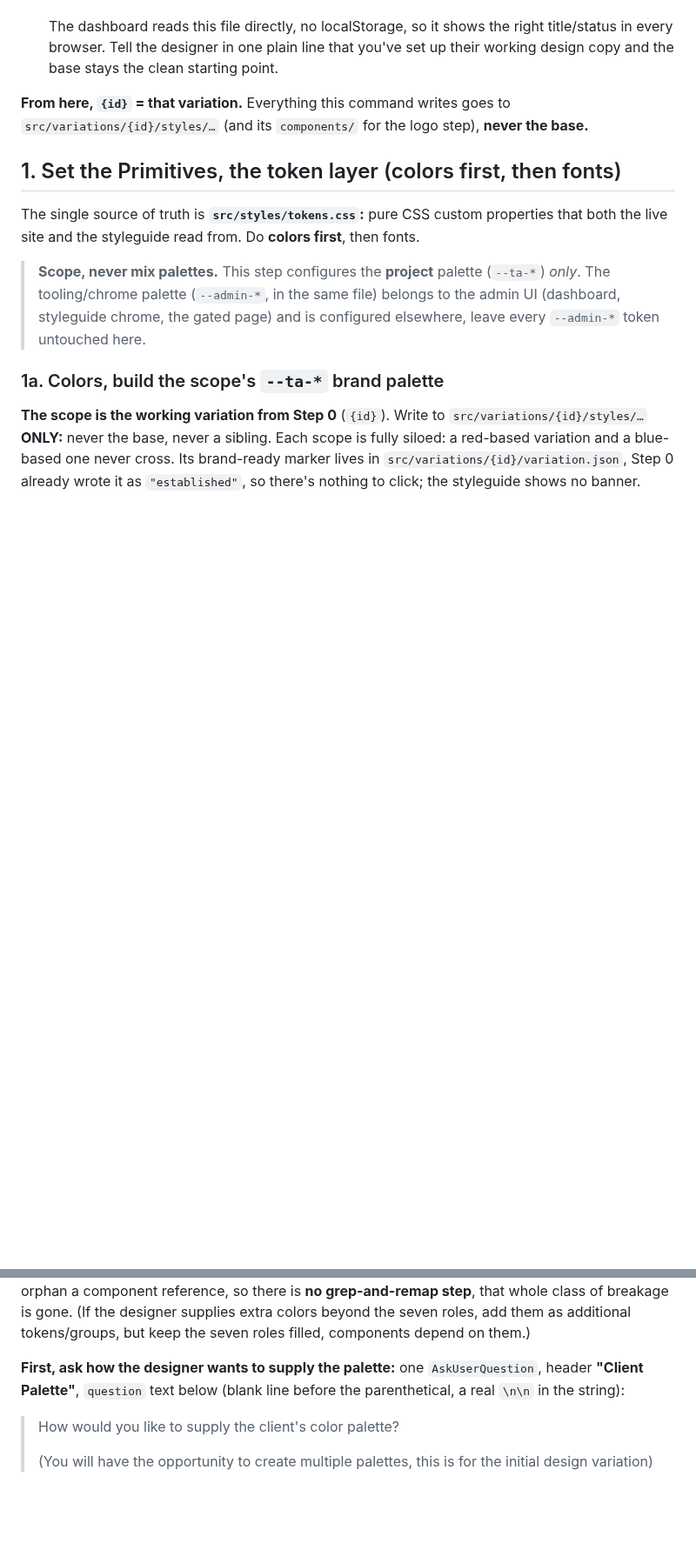
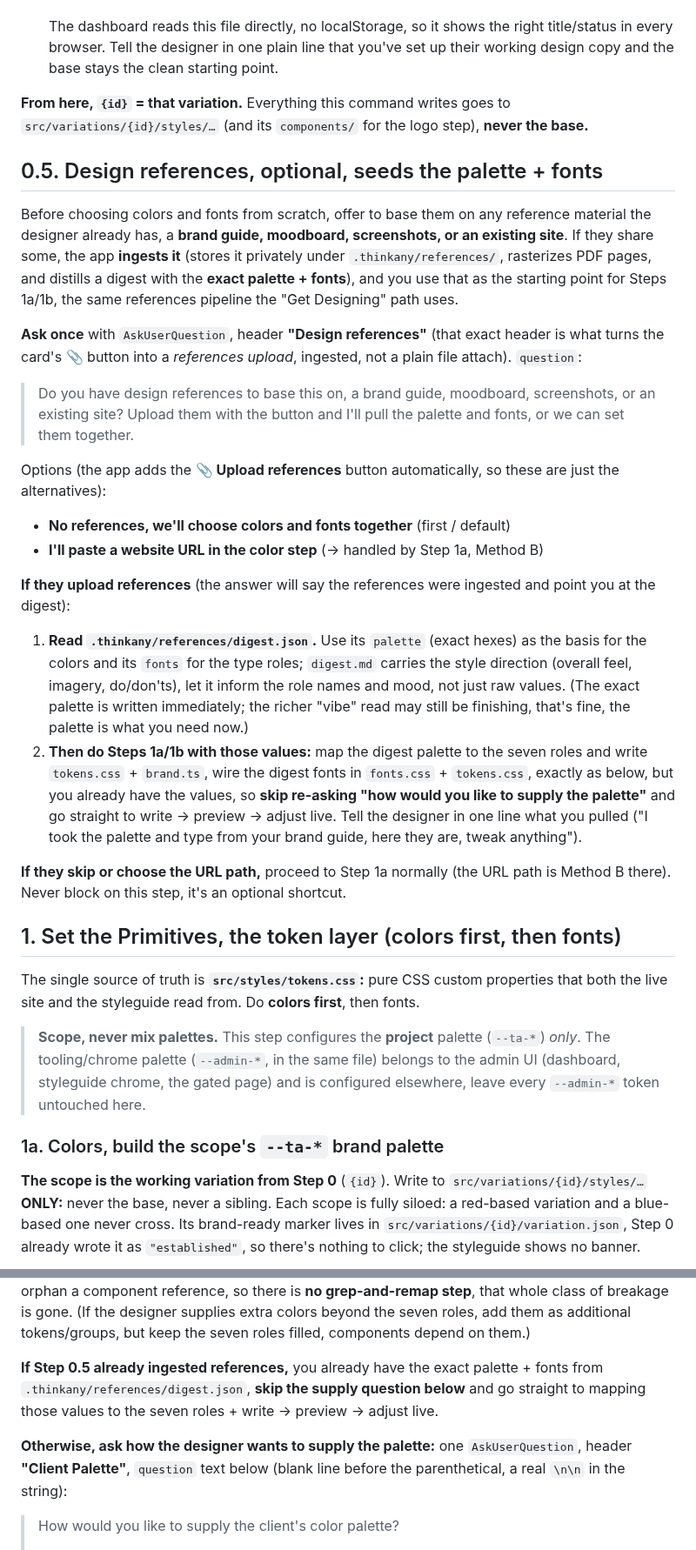
Before and after one commit to thinkany/vercel-design-template, a Markdown page: .claude/commands/setup-styleguide.md, 2 parts joined by grey strips. Shown at 87% size. GitHub-like rendering; blank space fills up the shorter version.

Commit message:
feat(setup-styleguide): optional Design References step that seeds colors + fonts
New Step 0.5: offer to upload reference material (brand guide / moodboard / screenshots / site). The app ingests it (digest with exact palette + fonts, PDFs rasterized); the walkthrough then reads .thinkany/references/digest.json and uses those values as the basis for Steps 1a/1b instead of choosing from scratch. Step 1a skips its supply question when references already seeded the palette.

Co-Authored-By: Claude Opus 4.8 <noreply@anthropic.com>

```diff
--- a/.claude/commands/setup-styleguide.md
+++ b/.claude/commands/setup-styleguide.md
@@ -82,6 +82,45 @@ configures THAT variation, never the base.**
 `src/variations/{id}/styles/…` (and its `components/` for the logo step), **never the
 base.**
 
+## 0.5. Design references, optional, seeds the palette + fonts
+
+Before choosing colors and fonts from scratch, offer to base them on any reference
+material the designer already has, a **brand guide, moodboard, screenshots, or an
+existing site**. If they share some, the app **ingests it** (stores it privately under
+`.thinkany/references/`, rasterizes PDF pages, and distills a digest with the **exact
+palette + fonts**), and you use that as the starting point for Steps 1a/1b, the same
+references pipeline the "Get Designing" path uses.
+
+**Ask once** with `AskUserQuestion`, header **"Design references"** (that exact header
+is what turns the card's 📎 button into a *references upload*, ingested, not a plain
+file attach). `question`:
+
+> Do you have design references to base this on, a brand guide, moodboard,
+> screenshots, or an existing site? Upload them with the button and I'll pull the
+> palette and fonts, or we can set them together.
+
+Options (the app adds the **📎 Upload references** button automatically, so these are
+just the alternatives):
+- **No references, we'll choose colors and fonts together** (first / default)
+- **I'll paste a website URL in the color step** (→ handled by Step 1a, Method B)
+
+**If they upload references** (the answer will say the references were ingested and
+point you at the digest):
+1. **Read `.thinkany/references/digest.json`.** Use its `palette` (exact hexes) as the
+   basis for the colors and its `fonts` for the type roles; `digest.md` carries the
+   style direction (overall feel, imagery, do/don'ts), let it inform the role names and
+   mood, not just raw values. (The exact palette is written immediately; the richer
+   "vibe" read may still be finishing, that's fine, the palette is what you need now.)
+2. **Then do Steps 1a/1b with those values:** map the digest palette to the seven roles
+   and write `tokens.css` + `brand.ts`, wire the digest fonts in `fonts.css` +
+   `tokens.css`, exactly as below, but you already have the values, so **skip re-asking
+   "how would you like to supply the palette"** and go straight to write → preview →
+   adjust live. Tell the designer in one line what you pulled ("I took the palette and
+   type from your brand guide, here they are, tweak anything").
+
+**If they skip or choose the URL path,** proceed to Step 1a normally (the URL path is
+Method B there). Never block on this step, it's an optional shortcut.
+
 ## 1. Set the Primitives, the token layer (colors first, then fonts)
 
 The single source of truth is **`src/styles/tokens.css`:** pure CSS custom
@@ -130,7 +169,11 @@ that whole class of breakage is gone. (If the designer supplies extra colors bey
 the seven roles, add them as additional tokens/groups, but keep the seven roles
 filled, components depend on them.)
 
-**First, ask how the designer wants to supply the palette:** one
+**If Step 0.5 already ingested references,** you already have the exact palette + fonts
+from `.thinkany/references/digest.json`, **skip the supply question below** and go
+straight to mapping those values to the seven roles + write → preview → adjust live.
+
+**Otherwise, ask how the designer wants to supply the palette:** one
 `AskUserQuestion`, header **"Client Palette"**, `question` text below (blank
 line before the parenthetical, a real `\n\n` in the string):
 
```
